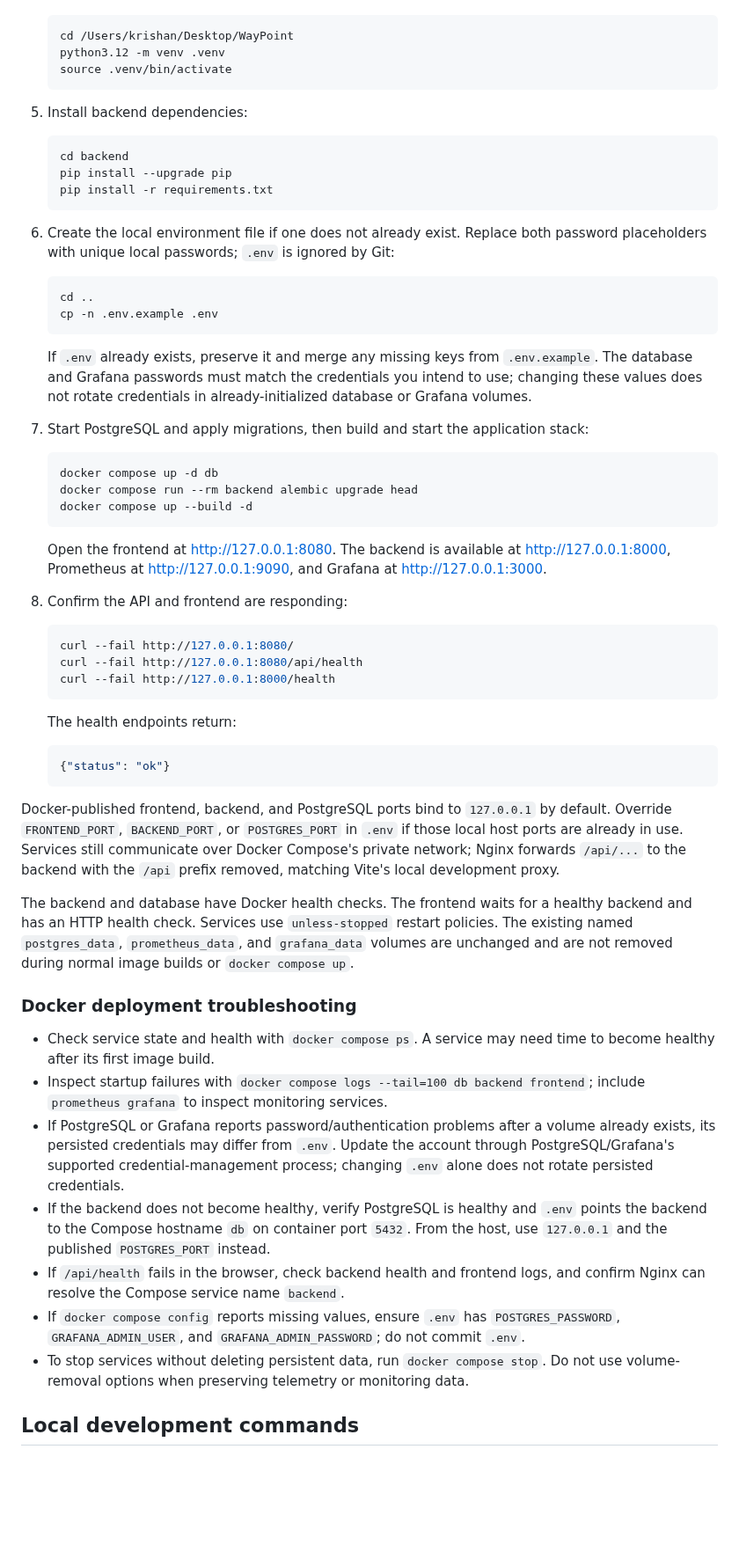
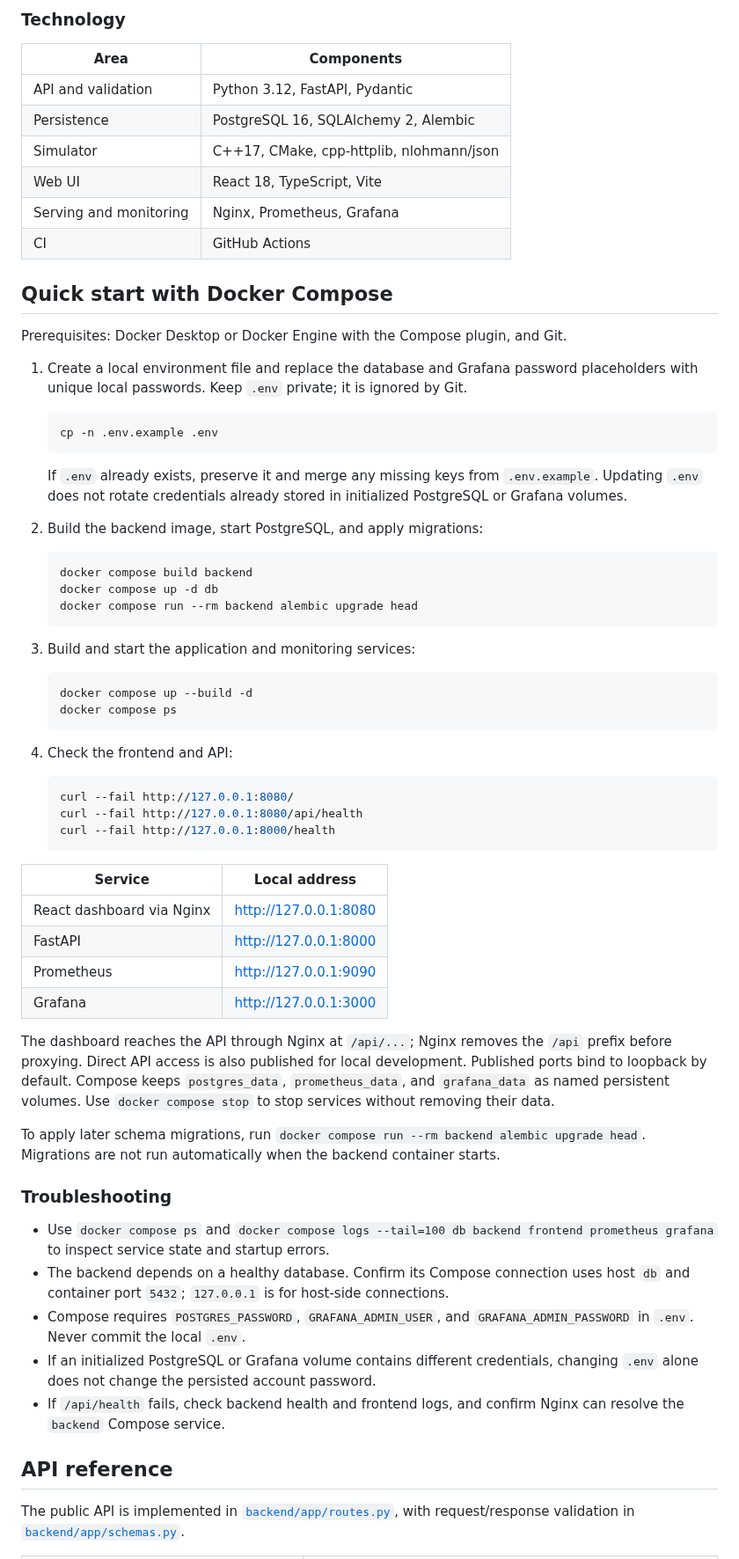
Before and after one commit to KrishanMaheswaran/waypoint, a Markdown page: README.md, the part around one of its changes. Shown at 88% size. Rendered like a GitHub page; blank space fills up the shorter version.

Commit message:
Document Waypoint architecture and engineering benchmarks
Co-authored-by: Copilot <223556219+Copilot@users.noreply.github.com>

````diff
--- a/README.md
+++ b/README.md
@@ -44,34 +41,42 @@ Waypoint is a fleet telemetry platform with a FastAPI/PostgreSQL backend, a C++1
+### Technology
+
+| Area | Components |
+|---|---|
+| API and validation | Python 3.12, FastAPI, Pydantic |
+| Persistence | PostgreSQL 16, SQLAlchemy 2, Alembic |
+| Simulator | C++17, CMake, cpp-httplib, nlohmann/json |
+| Web UI | React 18, TypeScript, Vite |
+| Serving and monitoring | Nginx, Prometheus, Grafana |
+| CI | GitHub Actions |
+
+## Quick start with Docker Compose
+
+Prerequisites: Docker Desktop or Docker Engine with the Compose plugin, and Git.
+
+1. Create a local environment file and replace the database and Grafana password placeholders with unique local passwords. Keep `.env` private; it is ignored by Git.
 
    ```bash
-   cd /Users/krishan/Desktop/WayPoint
-   python3.12 -m venv .venv
-   source .venv/bin/activate
-   ```
-5. Install backend dependencies:
-
-   ```bash
-   cd backend
-   pip install --upgrade pip
-   pip install -r requirements.txt
-   ```
-6. Create the local environment file if one does not already exist. Replace both password placeholders with unique local passwords; `.env` is ignored by Git:
-
-   ```bash
-   cd ..
    cp -n .env.example .env
    ```
 
-   If `.env` already exists, preserve it and merge any missing keys from `.env.example`. The database and Grafana passwords must match the credentials you intend to use; changing these values does not rotate credentials in already-initialized database or Grafana volumes.
-7. Start PostgreSQL and apply migrations, then build and start the application stack:
+   If `.env` already exists, preserve it and merge any missing keys from `.env.example`. Updating `.env` does not rotate credentials already stored in initialized PostgreSQL or Grafana volumes.
+
+2. Build the backend image, start PostgreSQL, and apply migrations:
 
    ```bash
+   docker compose build backend
    docker compose up -d db
    docker compose run --rm backend alembic upgrade head
-   docker compose up --build -d
    ```
 
-   Open the frontend at http://127.0.0.1:8080. The backend is available at http://127.0.0.1:8000, Prometheus at http://127.0.0.1:9090, and Grafana at http://127.0.0.1:3000.
-8. Confirm the API and frontend are responding:
+3. Build and start the application and monitoring services:
+
+   ```bash
+   docker compose up --build -d
+   docker compose ps
+   ```
+
+4. Check the frontend and API:
 
    ```bash
    curl --fail http://127.0.0.1:8080/
@@ -79,25 +84,26 @@ Waypoint is a fleet telemetry platform with a FastAPI/PostgreSQL backend, a C++1
    curl --fail http://127.0.0.1:8000/health
    ```
 
-   The health endpoints return:
+| Service | Local address |
+|---|---|
+| React dashboard via Nginx | http://127.0.0.1:8080 |
+| FastAPI | http://127.0.0.1:8000 |
+| Prometheus | http://127.0.0.1:9090 |
+| Grafana | http://127.0.0.1:3000 |
 
-   ```json
-   {"status": "ok"}
-   ```
+The dashboard reaches the API through Nginx at `/api/...`; Nginx removes the `/api` prefix before proxying. Direct API access is also published for local development. Published ports bind to loopback by default. Compose keeps `postgres_data`, `prometheus_data`, and `grafana_data` as named persistent volumes. Use `docker compose stop` to stop services without removing their data.
 
-Docker-published frontend, backend, and PostgreSQL ports bind to `127.0.0.1` by default. Override `FRONTEND_PORT`, `BACKEND_PORT`, or `POSTGRES_PORT` in `.env` if those local host ports are already in use. Services still communicate over Docker Compose's private network; Nginx forwards `/api/...` to the backend with the `/api` prefix removed, matching Vite's local development proxy.
+To apply later schema migrations, run `docker compose run --rm backend alembic upgrade head`. Migrations are not run automatically when the backend container starts.
 
-The backend and database have Docker health checks. The frontend waits for a healthy backend and has an HTTP health check. Services use `unless-stopped` restart policies. The existing named `postgres_data`, `prometheus_data`, and `grafana_data` volumes are unchanged and are not removed during normal image builds or `docker compose up`.
+### Troubleshooting
 
-### Docker deployment troubleshooting
+- Use `docker compose ps` and `docker compose logs --tail=100 db backend frontend prometheus grafana` to inspect service state and startup errors.
+- The backend depends on a healthy database. Confirm its Compose connection uses host `db` and container port `5432`; `127.0.0.1` is for host-side connections.
+- Compose requires `POSTGRES_PASSWORD`, `GRAFANA_ADMIN_USER`, and `GRAFANA_ADMIN_PASSWORD` in `.env`. Never commit the local `.env`.
+- If an initialized PostgreSQL or Grafana volume contains different credentials, changing `.env` alone does not change the persisted account password.
+- If `/api/health` fails, check backend health and frontend logs, and confirm Nginx can resolve the `backend` Compose service.
 
-- Check service state and health with `docker compose ps`. A service may need time to become healthy after its first image build.
-- Inspect startup failures with `docker compose logs --tail=100 db backend frontend`; include `prometheus grafana` to inspect monitoring services.
-- If PostgreSQL or Grafana reports password/authentication problems after a volume already exists, its persisted credentials may differ from `.env`. Update the account through PostgreSQL/Grafana's supported credential-management process; changing `.env` alone does not rotate persisted credentials.
-- If the backend does not become healthy, verify PostgreSQL is healthy and `.env` points the backend to the Compose hostname `db` on container port `5432`. From the host, use `127.0.0.1` and the published `POSTGRES_PORT` instead.
-- If `/api/health` fails in the browser, check backend health and frontend logs, and confirm Nginx can resolve the Compose service name `backend`.
-- If `docker compose config` reports missing values, ensure `.env` has `POSTGRES_PASSWORD`, `GRAFANA_ADMIN_USER`, and `GRAFANA_ADMIN_PASSWORD`; do not commit `.env`.
-- To stop services without deleting persistent data, run `docker compose stop`. Do not use volume-removal options when preserving telemetry or monitoring data.
+## API reference
 
-## Local development commands
+The public API is implemented in [`backend/app/routes.py`](backend/app/routes.py), with request/response validation in [`backend/app/schemas.py`](backend/app/schemas.py).
 
````
Also changed, not shown: other parts of README.md (+146 -168 lines), docs/screenshots/fleet-dashboard.png (added).
